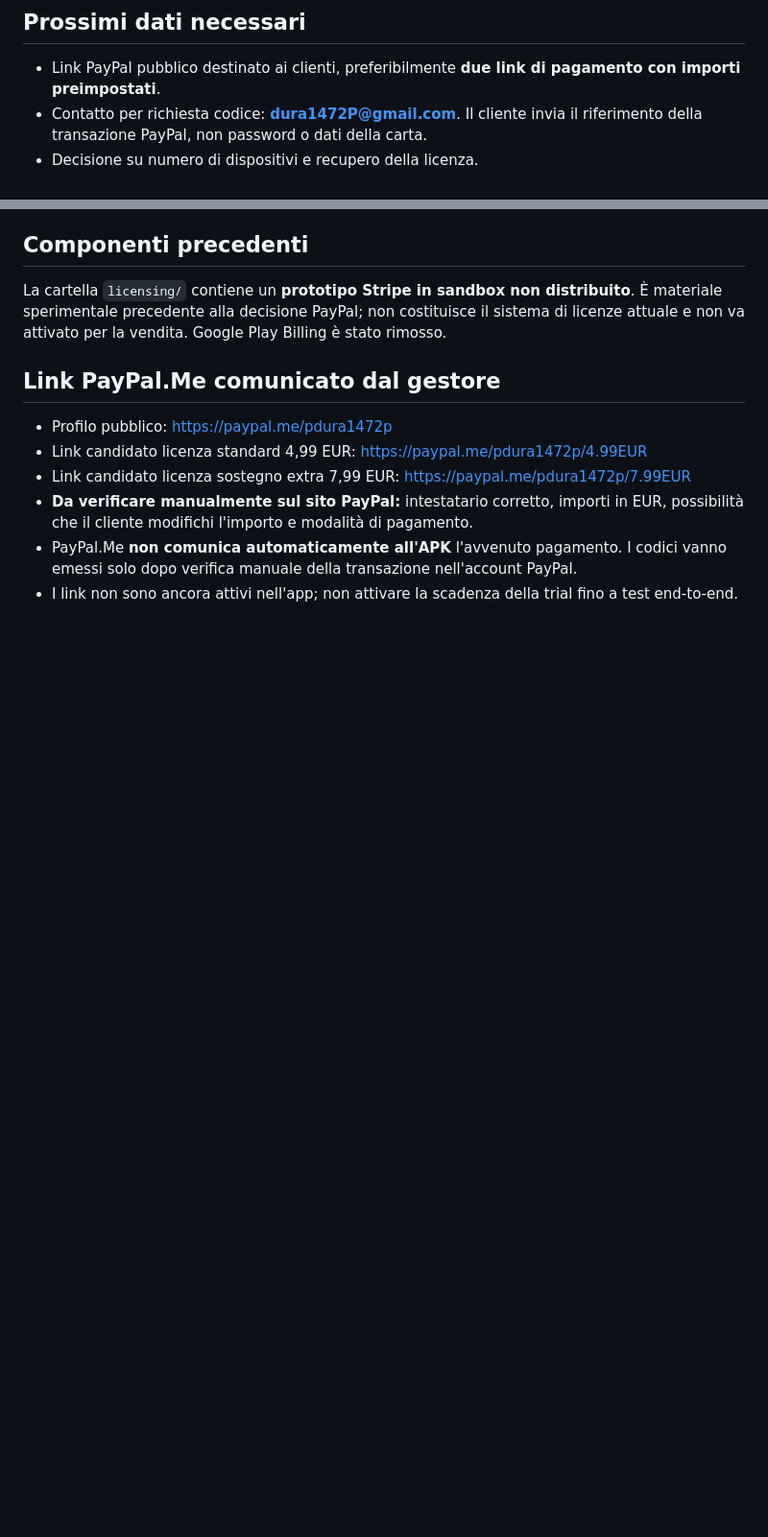
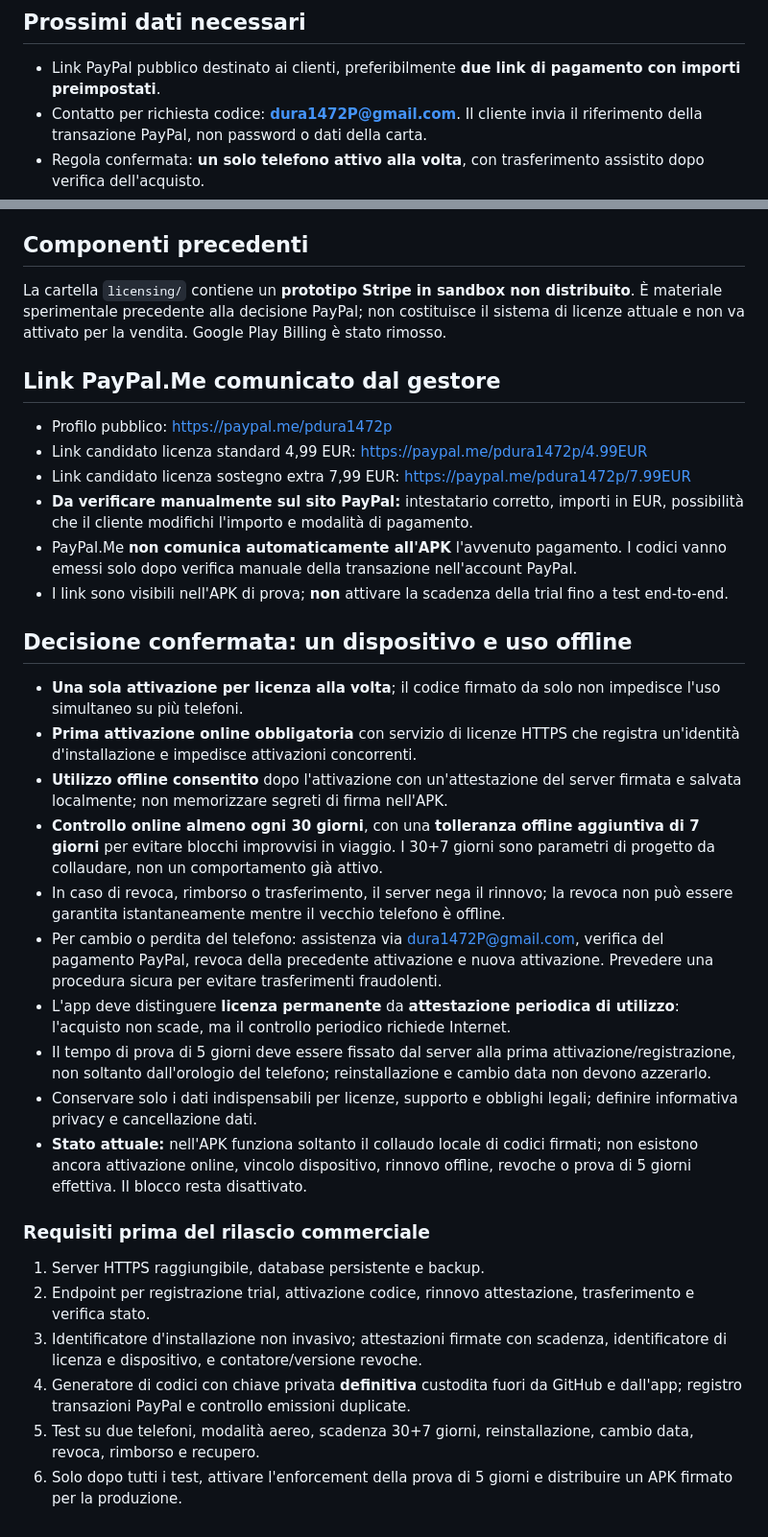
Before and after one commit to dura1472p-cpu/Drone-Italia, a Markdown page: COMMERCIALIZZAZIONE_APK.md, 2 parts joined by grey strips. Shown at 96% size. Rendered like a GitHub page; blank space fills up the shorter version.

Commit message:
Definisci licenza singolo dispositivo e politica offline 30+7 giorni

```diff
--- a/COMMERCIALIZZAZIONE_APK.md
+++ b/COMMERCIALIZZAZIONE_APK.md
@@ -31,7 +31,7 @@
 ## Prossimi dati necessari
 - Link PayPal pubblico destinato ai clienti, preferibilmente **due link di pagamento con importi preimpostati**.
 - Contatto per richiesta codice: **dura1472P@gmail.com**. Il cliente invia il riferimento della transazione PayPal, non password o dati della carta.
-- Decisione su numero di dispositivi e recupero della licenza.
+- Regola confermata: **un solo telefono attivo alla volta**, con trasferimento assistito dopo verifica dell'acquisto.
 
 ## Componenti precedenti
 La cartella `licensing/` contiene un **prototipo Stripe in sandbox non distribuito**. È materiale sperimentale precedente alla decisione PayPal; non costituisce il sistema di licenze attuale e non va attivato per la vendita. Google Play Billing è stato rimosso.
@@ -42,4 +42,24 @@ La cartella `licensing/` contiene un **prototipo Stripe in sandbox non distribui
 - Link candidato licenza sostegno extra 7,99 EUR: https://paypal.me/pdura1472p/7.99EUR
 - **Da verificare manualmente sul sito PayPal:** intestatario corretto, importi in EUR, possibilità che il cliente modifichi l'importo e modalità di pagamento.
 - PayPal.Me **non comunica automaticamente all'APK** l'avvenuto pagamento. I codici vanno emessi solo dopo verifica manuale della transazione nell'account PayPal.
-- I link non sono ancora attivi nell'app; non attivare la scadenza della trial fino a test end-to-end.
+- I link sono visibili nell'APK di prova; **non** attivare la scadenza della trial fino a test end-to-end.
+
+## Decisione confermata: un dispositivo e uso offline
+- **Una sola attivazione per licenza alla volta**; il codice firmato da solo non impedisce l'uso simultaneo su più telefoni.
+- **Prima attivazione online obbligatoria** con servizio di licenze HTTPS che registra un'identità d'installazione e impedisce attivazioni concorrenti.
+- **Utilizzo offline consentito** dopo l'attivazione con un'attestazione del server firmata e salvata localmente; non memorizzare segreti di firma nell'APK.
+- **Controllo online almeno ogni 30 giorni**, con una **tolleranza offline aggiuntiva di 7 giorni** per evitare blocchi improvvisi in viaggio. I 30+7 giorni sono parametri di progetto da collaudare, non un comportamento già attivo.
+- In caso di revoca, rimborso o trasferimento, il server nega il rinnovo; la revoca non può essere garantita istantaneamente mentre il vecchio telefono è offline.
+- Per cambio o perdita del telefono: assistenza via dura1472P@gmail.com, verifica del pagamento PayPal, revoca della precedente attivazione e nuova attivazione. Prevedere una procedura sicura per evitare trasferimenti fraudolenti.
+- L'app deve distinguere **licenza permanente** da **attestazione periodica di utilizzo**: l'acquisto non scade, ma il controllo periodico richiede Internet.
+- Il tempo di prova di 5 giorni deve essere fissato dal server alla prima attivazione/registrazione, non soltanto dall'orologio del telefono; reinstallazione e cambio data non devono azzerarlo.
+- Conservare solo i dati indispensabili per licenze, supporto e obblighi legali; definire informativa privacy e cancellazione dati.
+- **Stato attuale:** nell'APK funziona soltanto il collaudo locale di codici firmati; non esistono ancora attivazione online, vincolo dispositivo, rinnovo offline, revoche o prova di 5 giorni effettiva. Il blocco resta disattivato.
+
+### Requisiti prima del rilascio commerciale
+1. Server HTTPS raggiungibile, database persistente e backup.
+2. Endpoint per registrazione trial, attivazione codice, rinnovo attestazione, trasferimento e verifica stato.
+3. Identificatore d'installazione non invasivo; attestazioni firmate con scadenza, identificatore di licenza e dispositivo, e contatore/versione revoche.
+4. Generatore di codici con chiave privata **definitiva** custodita fuori da GitHub e dall'app; registro transazioni PayPal e controllo emissioni duplicate.
+5. Test su due telefoni, modalità aereo, scadenza 30+7 giorni, reinstallazione, cambio data, revoca, rimborso e recupero.
+6. Solo dopo tutti i test, attivare l'enforcement della prova di 5 giorni e distribuire un APK firmato per la produzione.
```
